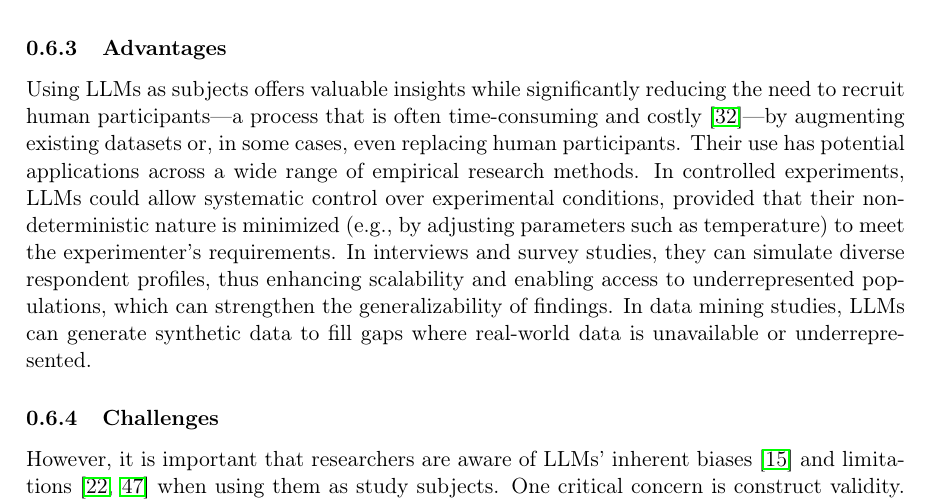
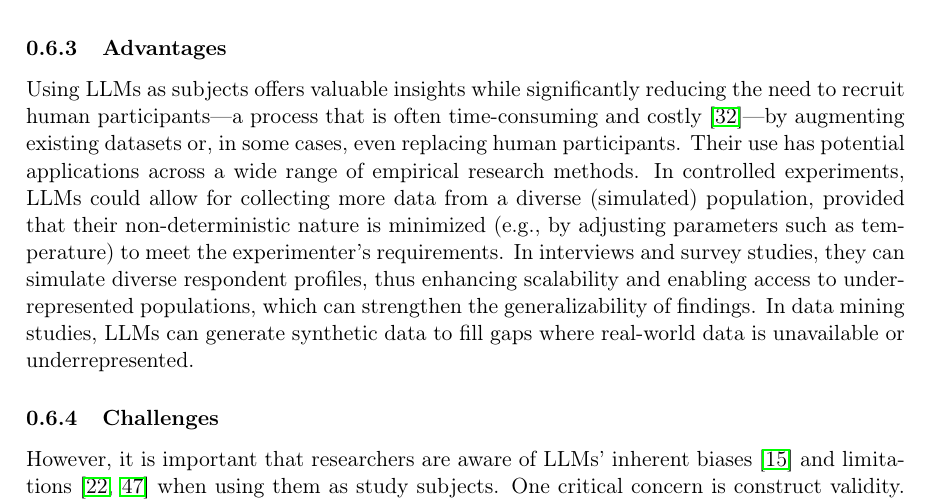
Before and after one commit to se-uhd/llm-guidelines-website, a LaTeX document (study-types/_sources/01_study-types.tex): part of page 6 of 15, cut so that both start at the same text. Compiled offline with pdfLaTeX.

Commit message:
Update Controlled Experiments advantages for LLMs as subjects
Co-Authored-By: Fabio Calefato <fabio.calefato@uniba.it>

```diff
--- a/study-types/_sources/01_study-types.tex
+++ b/study-types/_sources/01_study-types.tex
@@ -196,7 +196,7 @@ Another example are usability studies, in which LLMs can simulate end-user feedb
 
 Using LLMs as subjects offers valuable insights while significantly reducing the need to recruit human participants—a process that is often time-consuming and costly~\cite{DBLP:conf/vl/Madampe0HO24}—by augmenting existing datasets or, in some cases, even replacing human participants.
 Their use has potential applications across a wide range of empirical research methods.
-In controlled experiments, LLMs could allow systematic control over experimental conditions, provided that their non-deterministic nature is minimized (e.g., by adjusting parameters such as temperature) to meet the experimenter's requirements.
+In controlled experiments, LLMs could allow for collecting more data from a diverse (simulated) population, provided that their non-deterministic nature is minimized (e.g., by adjusting parameters such as temperature) to meet the experimenter's requirements.
 In interviews and survey studies, they can simulate diverse respondent profiles, thus enhancing scalability and enabling access to underrepresented populations, which can strengthen the generalizability of findings.
 In data mining studies, LLMs can generate synthetic data to fill gaps where real-world data is unavailable or underrepresented.
 
```
